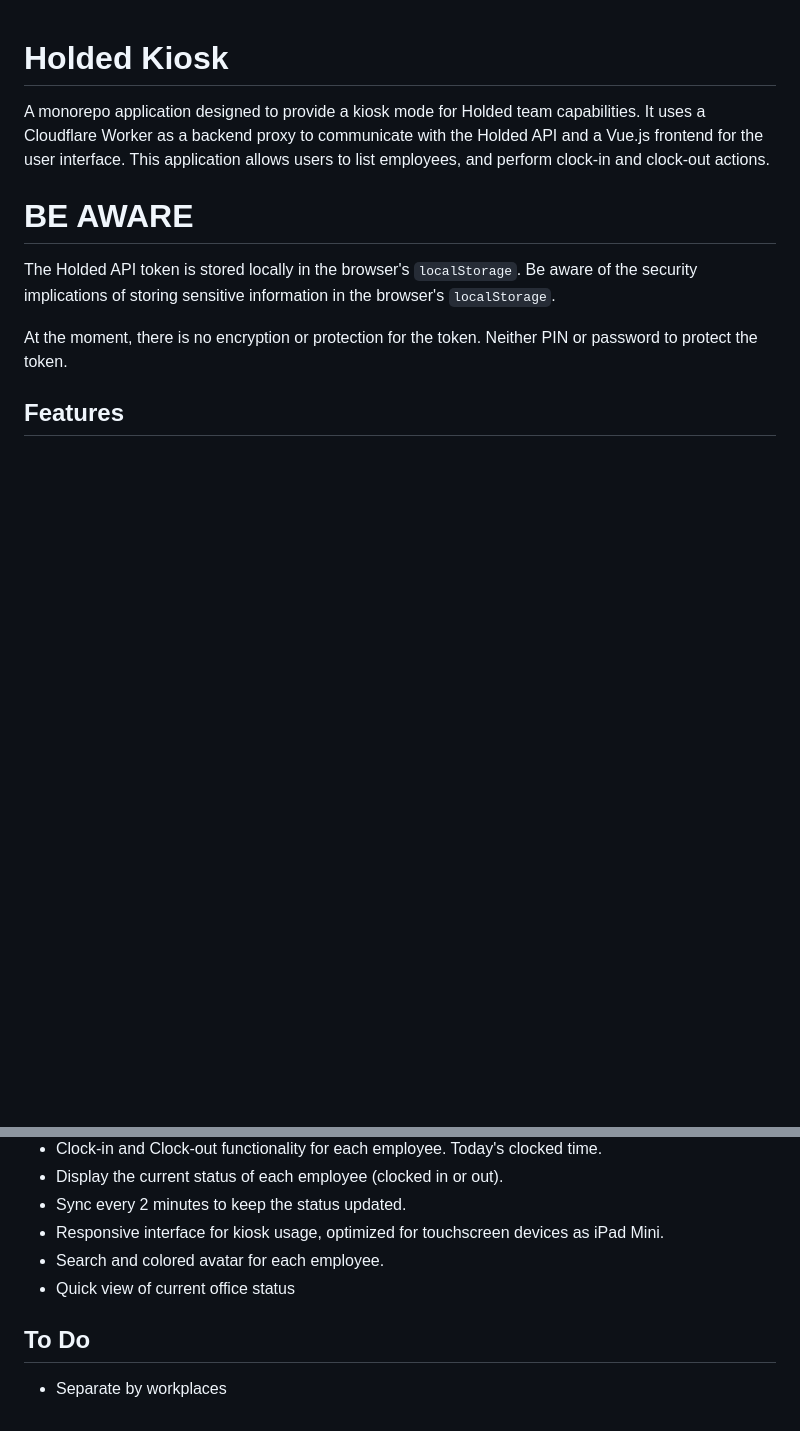
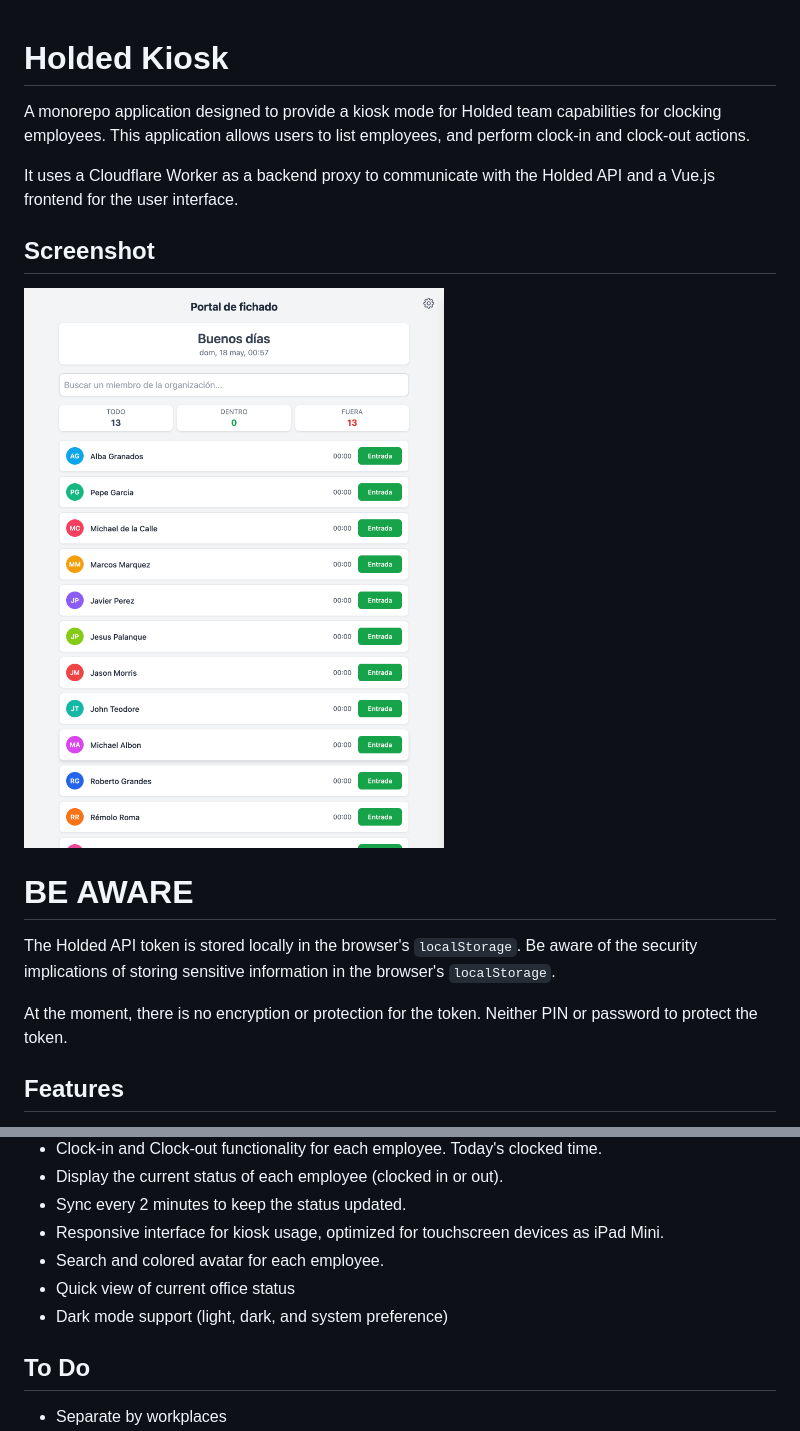
Before and after one commit to rubengargar/holdedkiosk, a Markdown page: README.md, 2 parts joined by grey strips. Drawn GitHub-style; pictures changed too: screenshot.png (added); blank space fills up the shorter version.

Commit message:
better info

```diff
--- a/README.md
+++ b/README.md
@@ -1,6 +1,13 @@
 # Holded Kiosk
 
-A monorepo application designed to provide a kiosk mode for Holded team capabilities. It uses a Cloudflare Worker as a backend proxy to communicate with the Holded API and a Vue.js frontend for the user interface. This application allows users to list employees, and perform clock-in and clock-out actions.
+A monorepo application designed to provide a kiosk mode for Holded team capabilities for clocking employees. This application allows users to list employees, and perform clock-in and clock-out actions.
+
+It uses a Cloudflare Worker as a backend proxy to communicate with the Holded API and a Vue.js frontend for the user interface.
+
+## Screenshot
+
+![Holded Kiosk Screenshot](/screenshot.png)
+
 
 # BE AWARE
 The Holded API token is stored locally in the browser's `localStorage`. Be aware of the security implications of storing sensitive information in the browser's `localStorage`.
@@ -17,6 +24,7 @@ At the moment, there is no encryption or protection for the token. Neither PIN o
 *   Responsive interface for kiosk usage, optimized for touchscreen devices as iPad Mini.
 *   Search and colored avatar for each employee.
 *   Quick view of current office status
+*   Dark mode support (light, dark, and system preference)
 
 ## To Do
 *  Separate by workplaces
```
Also changed, not shown: 1 other file.
